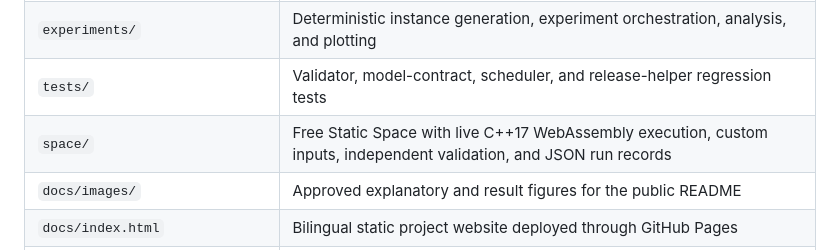
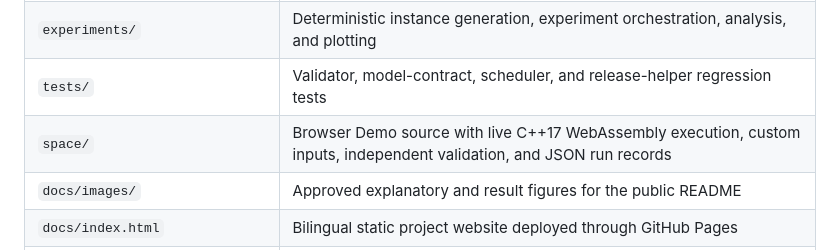
Before and after one commit to rudykon/FPTR_Scheduler, a Markdown page: README.md, the part around one of its changes. GitHub-like rendering.

Commit message:
chore: retire HF mirror references in README.md

```diff
--- a/README.md
+++ b/README.md
@@ -207,7 +206,7 @@ They summarize execution accounting, external-baseline comparisons, exact calibr
 | `tools/audit_exact_suite.py` | Independent exact-audit workflow for externally supplied result artifacts |
 | `experiments/` | Deterministic instance generation, experiment orchestration, analysis, and plotting |
 | `tests/` | Validator, model-contract, scheduler, and release-helper regression tests |
-| `space/` | Free Static Space with live C++17 WebAssembly execution, custom inputs, independent validation, and JSON run records |
+| `space/` | Browser Demo source with live C++17 WebAssembly execution, custom inputs, independent validation, and JSON run records |
 | `docs/images/` | Approved explanatory and result figures for the public README |
 | `docs/index.html` | Bilingual static project website deployed through GitHub Pages |
 | `.github/workflows/pages.yml` | Automatic GitHub Pages deployment workflow |
```
Also changed, not shown: other parts of README.md (+0 -1 lines).
